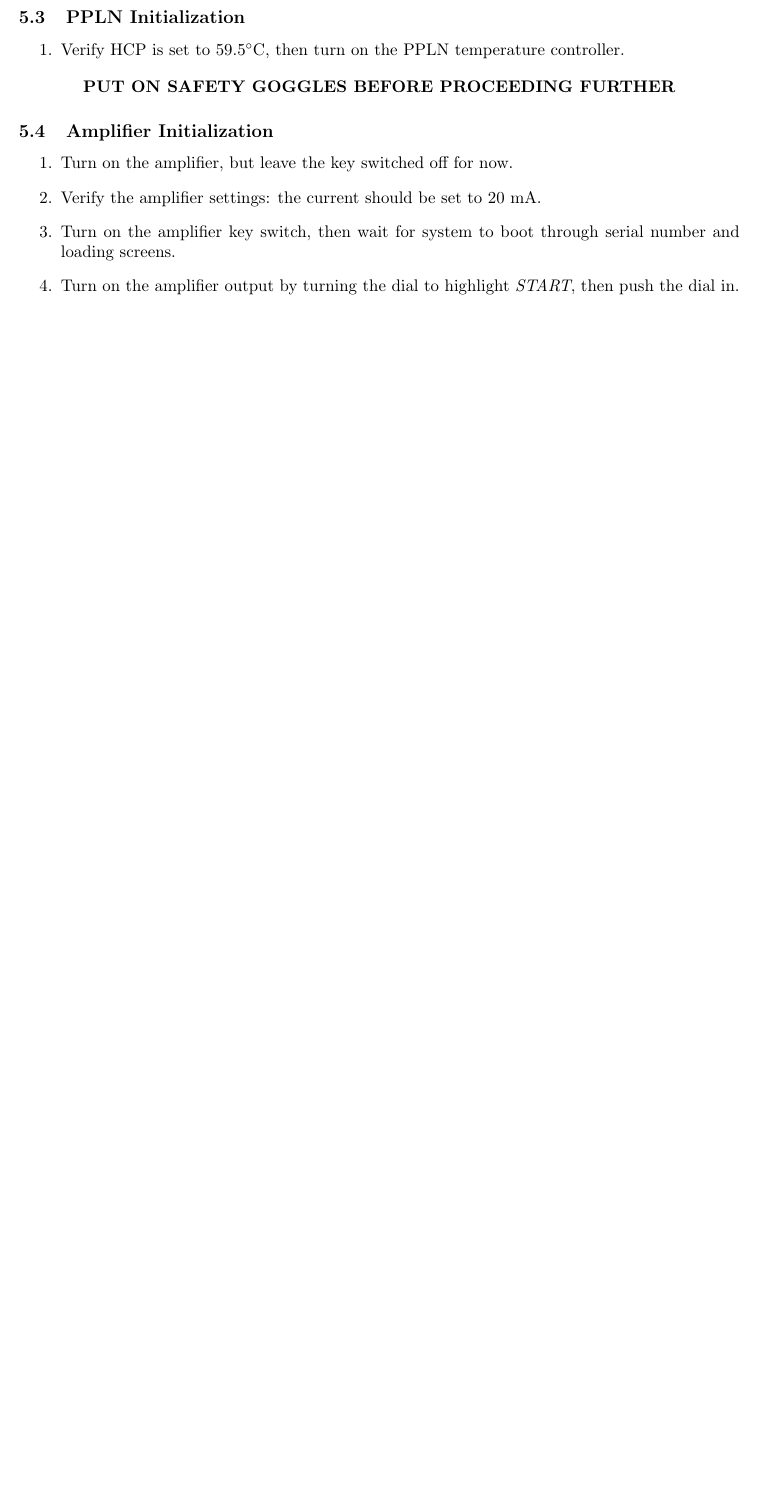
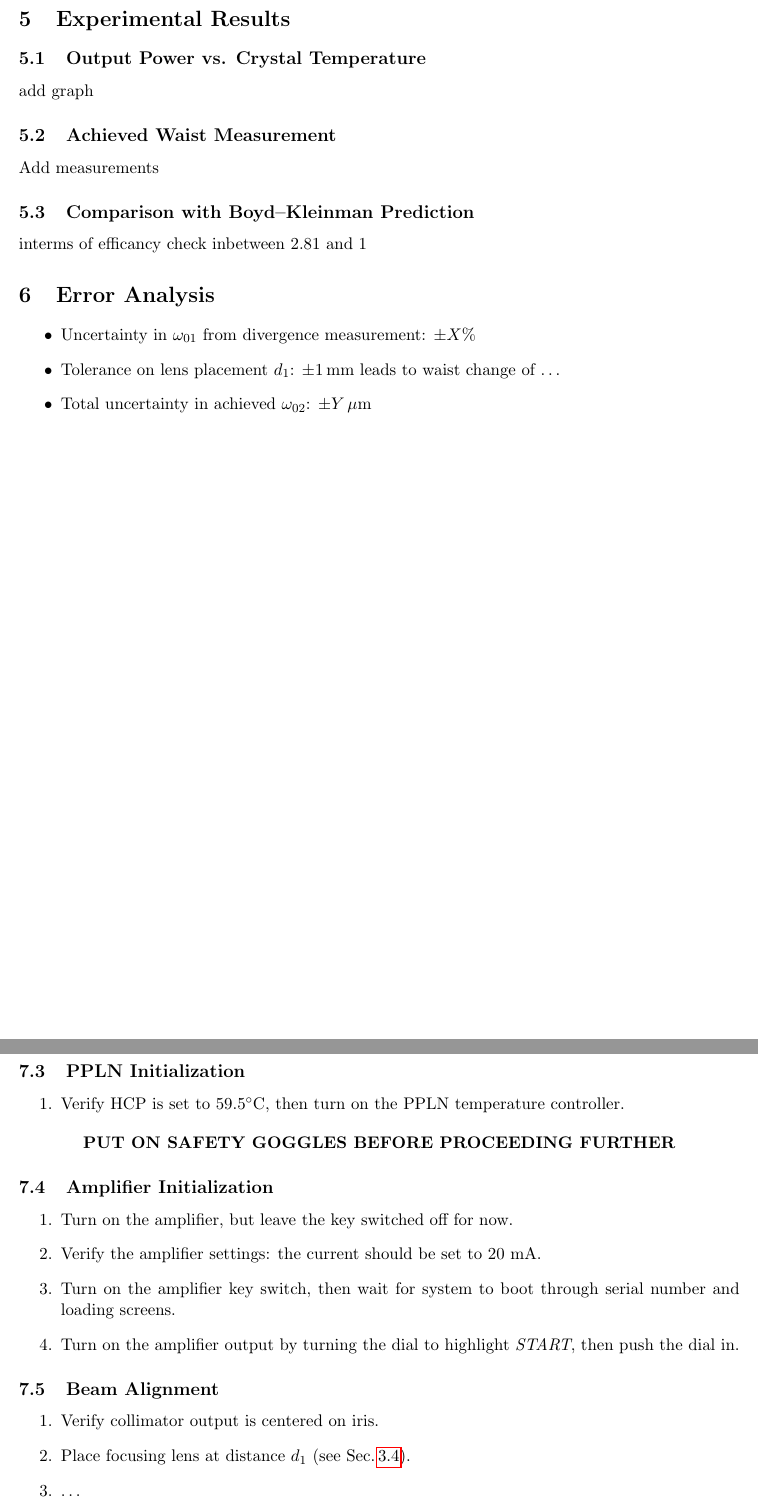
Before and after one commit to TyGuy-5/UAF-LiDaR, a LaTeX paper (Lab_Work/theory_v4.0.tex): part of page 9 of 15 before the commit and two parts of pages 9 and 10 of 17 after it, the two joined at a grey line, cut at the place of the change, the shorter picture padded with empty space. Compiled offline with pdfLaTeX.

Commit message:
Refactor Theory Jupyter Notebook and Update LaTeX Document
- Incremented execution counts in the Jupyter notebook to reflect new cell executions.
- Updated lens focal length in output message from 1.0 mm to 35.0 mm.
- Modified lens dictionary key for clarity.
- Revised LaTeX document structure by adding sections for Experimental Results and Error Analysis.
- Enhanced Operating Instructions with additional subsections for Beam Alignment and Safety.
- Updated table of contents in the LaTeX auxiliary file to reflect new sections and subsections.
- Adjusted page count in the log file due to added content.

```diff
--- a/Lab_Work/theory_v4.0.tex
+++ b/Lab_Work/theory_v4.0.tex
@@ -429,4 +429,18 @@ proving Eq.~\ref{22}, where $\alpha^2 = \frac{f^2}{(d_1-f)^2+z_{01}^2}$ follows
     \caption{Experimental setup and component legend.}
 \end{figure}
 \newpage
+\section{Experimental Results}
+\subsection{Output Power vs. Crystal Temperature}
+add graph
+\subsection{Achieved Waist Measurement}
+Add measurements
+\subsection{Comparison with Boyd–Kleinman Prediction}
+interms of efficancy check inbetween 2.81 and 1
+\section{Error Analysis}
+\begin{itemize}
+    \item Uncertainty in $\omega_{01}$ from divergence measurement: $\pm X\%$
+    \item Tolerance on lens placement $d_1$: $\pm 1$\,mm leads to waist change of …
+    \item Total uncertainty in achieved $\omega_{02}$: $\pm Y\,\mu$m
+\end{itemize}
+\newpage
 \section{Operating Instructions}
@@ -460,7 +474,13 @@ proving Eq.~\ref{22}, where $\alpha^2 = \frac{f^2}{(d_1-f)^2+z_{01}^2}$ follows
     \item Turn on the amplifier key switch, then wait for system to boot through serial number and loading screens.
     \item Turn on the amplifier output by turning the dial to highlight \textit{START}, then push the dial in.
 \end{enumerate}
-
+\subsection{Beam Alignment}
+\begin{enumerate}
+    \item Verify collimator output is centered on iris.
+    \item Place focusing lens at distance $d_1$ (see Sec.\,\ref{sec:lens}).
+    \item …
+    \item Use IR viewer/detector card to check that beam is not clipped by the crystal housing.
+\end{enumerate}
 \subsection{How to Shut Down the Laser System}
 \begin{enumerate}
     \item Turn the key to off on the amplifier and then shut it down.
```
Also changed, not shown: Lab_Work/theory_v4.0.pdf, Lab_Work/theory_v4.0.tex (2 more changed lines), 6 other files.
